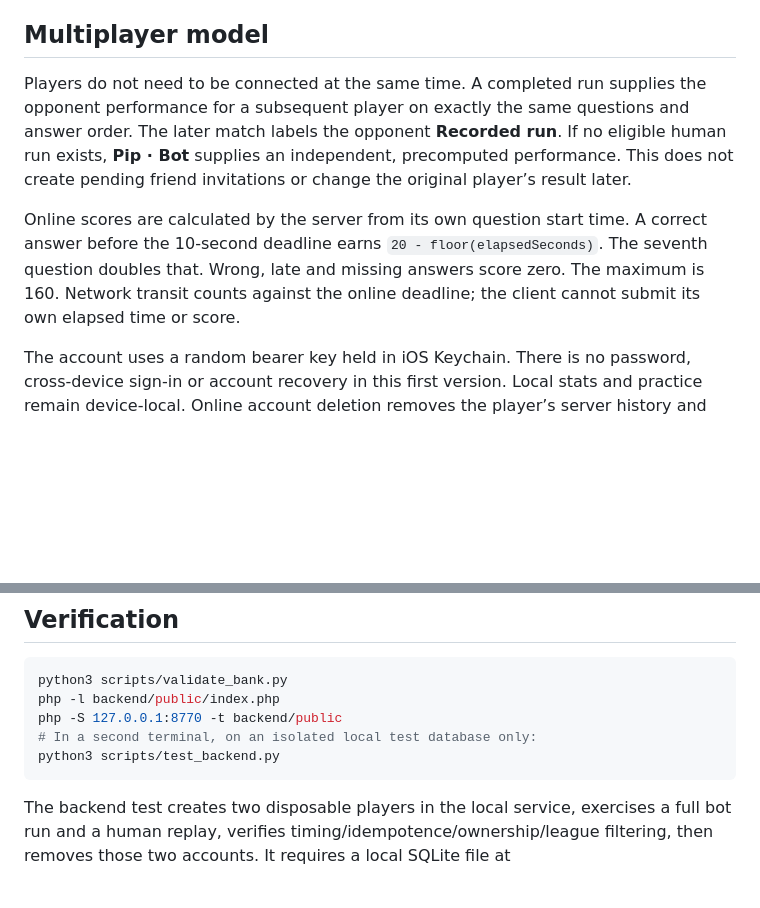
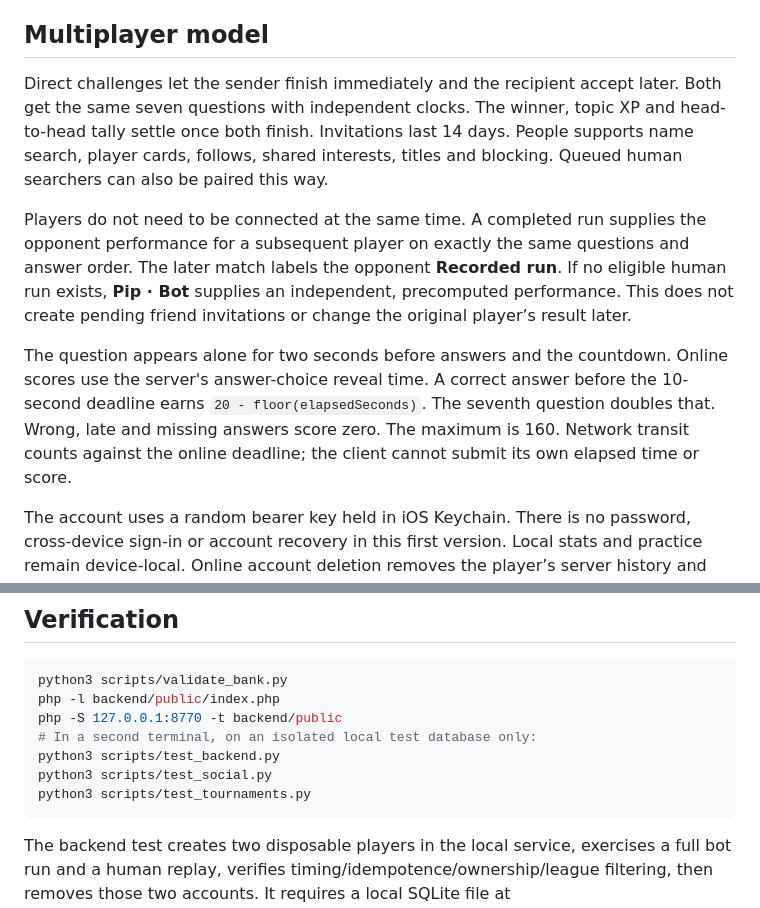
Before and after one commit to krabople/Quizfolk-iOS, a Markdown page: README.md, 2 parts joined by grey strips. Drawn GitHub-style; blank space fills up the shorter version.

````diff
--- a/README.md
+++ b/README.md
@@ -24,9 +24,11 @@ Select your Apple team to run on a physical device. Offline practice needs no ba
 
 ## Multiplayer model
 
+Direct challenges let the sender finish immediately and the recipient accept later. Both get the same seven questions with independent clocks. The winner, topic XP and head-to-head tally settle once both finish. Invitations last 14 days. People supports name search, player cards, follows, shared interests, titles and blocking. Queued human searchers can also be paired this way.
+
 Players do not need to be connected at the same time. A completed run supplies the opponent performance for a subsequent player on exactly the same questions and answer order. The later match labels the opponent **Recorded run**. If no eligible human run exists, **Pip · Bot** supplies an independent, precomputed performance. This does not create pending friend invitations or change the original player’s result later.
 
-Online scores are calculated by the server from its own question start time. A correct answer before the 10-second deadline earns `20 - floor(elapsedSeconds)`. The seventh question doubles that. Wrong, late and missing answers score zero. The maximum is 160. Network transit counts against the online deadline; the client cannot submit its own elapsed time or score.
+The question appears alone for two seconds before answers and the countdown. Online scores use the server's answer-choice reveal time. A correct answer before the 10-second deadline earns `20 - floor(elapsedSeconds)`. The seventh question doubles that. Wrong, late and missing answers score zero. The maximum is 160. Network transit counts against the online deadline; the client cannot submit its own elapsed time or score.
 
 The account uses a random bearer key held in iOS Keychain. There is no password, cross-device sign-in or account recovery in this first version. Local stats and practice remain device-local. Online account deletion removes the player’s server history and anonymises references in other players’ recorded matches. Offline practice never enters the server league. Online bot duels do award XP to the human player; no bot account appears on the board.
 
@@ -68,6 +74,8 @@ php -l backend/public/index.php
 php -S 127.0.0.1:8770 -t backend/public
 # In a second terminal, on an isolated local test database only:
 python3 scripts/test_backend.py
+python3 scripts/test_social.py
+python3 scripts/test_tournaments.py
 ```
 
 The backend test creates two disposable players in the local service, exercises a full bot run and a human replay, verifies timing/idempotence/ownership/league filtering, then removes those two accounts. It requires a local SQLite file at `backend/private/quizfolk.sqlite` and must not be pointed at production.
````
Also changed, not shown: other parts of README.md (+11 -3 lines).
